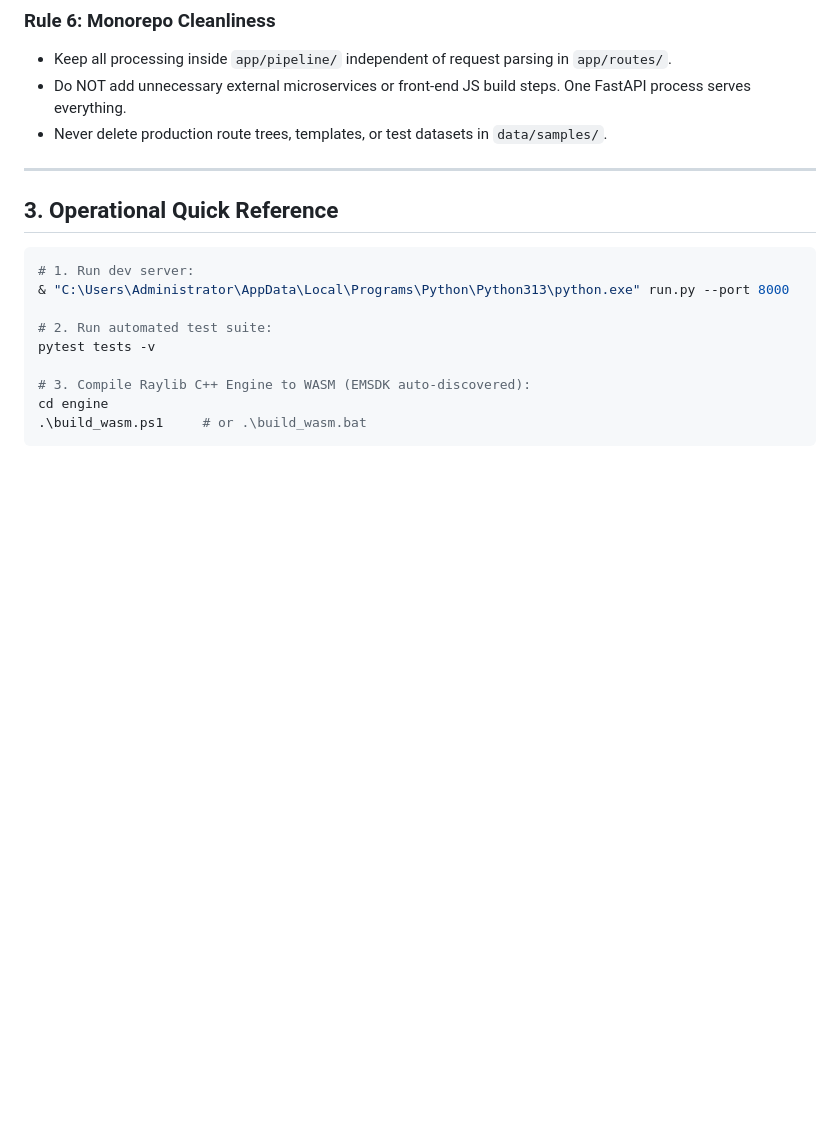
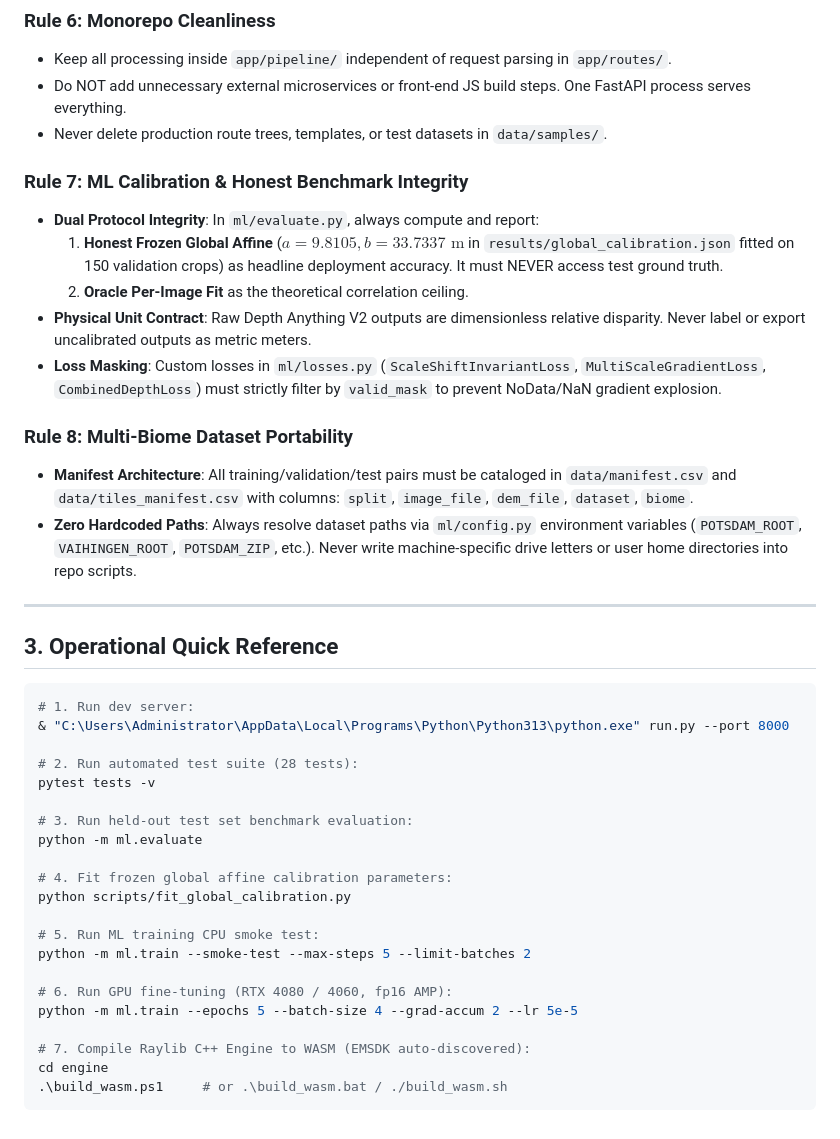
Before and after one commit to ParmarManthanrajsinh/DepthWizard, a Markdown page: .agents/AGENTS.md, the part around the change. Drawn GitHub-style; blank space fills up the shorter version.

````diff
--- a/.agents/AGENTS.md
+++ b/.agents/AGENTS.md
@@ -71,6 +71,17 @@ Do NOT alter, delete, or rename these HTMX hooks between routes and templates:
 - Do NOT add unnecessary external microservices or front-end JS build steps. One FastAPI process serves everything.
 - Never delete production route trees, templates, or test datasets in `data/samples/`.
 
+### Rule 7: ML Calibration & Honest Benchmark Integrity
+- **Dual Protocol Integrity**: In `ml/evaluate.py`, always compute and report:
+  1. **Honest Frozen Global Affine** ($a=9.8105, b=33.7337\text{ m}$ in `results/global_calibration.json` fitted on 150 validation crops) as headline deployment accuracy. It must NEVER access test ground truth.
+  2. **Oracle Per-Image Fit** as the theoretical correlation ceiling.
+- **Physical Unit Contract**: Raw Depth Anything V2 outputs are dimensionless relative disparity. Never label or export uncalibrated outputs as metric meters.
+- **Loss Masking**: Custom losses in `ml/losses.py` (`ScaleShiftInvariantLoss`, `MultiScaleGradientLoss`, `CombinedDepthLoss`) must strictly filter by `valid_mask` to prevent NoData/NaN gradient explosion.
+
+### Rule 8: Multi-Biome Dataset Portability
+- **Manifest Architecture**: All training/validation/test pairs must be cataloged in `data/manifest.csv` and `data/tiles_manifest.csv` with columns: `split`, `image_file`, `dem_file`, `dataset`, `biome`.
+- **Zero Hardcoded Paths**: Always resolve dataset paths via `ml/config.py` environment variables (`POTSDAM_ROOT`, `VAIHINGEN_ROOT`, `POTSDAM_ZIP`, etc.). Never write machine-specific drive letters or user home directories into repo scripts.
+
 ---
 
 ## 3. Operational Quick Reference
@@ -79,10 +90,22 @@ Do NOT alter, delete, or rename these HTMX hooks between routes and templates:
 # 1. Run dev server:
 & "C:\Users\Administrator\AppData\Local\Programs\Python\Python313\python.exe" run.py --port 8000
 
-# 2. Run automated test suite:
+# 2. Run automated test suite (28 tests):
 pytest tests -v
 
-# 3. Compile Raylib C++ Engine to WASM (EMSDK auto-discovered):
+# 3. Run held-out test set benchmark evaluation:
+python -m ml.evaluate
+
+# 4. Fit frozen global affine calibration parameters:
+python scripts/fit_global_calibration.py
+
+# 5. Run ML training CPU smoke test:
+python -m ml.train --smoke-test --max-steps 5 --limit-batches 2
+
+# 6. Run GPU fine-tuning (RTX 4080 / 4060, fp16 AMP):
+python -m ml.train --epochs 5 --batch-size 4 --grad-accum 2 --lr 5e-5
+
+# 7. Compile Raylib C++ Engine to WASM (EMSDK auto-discovered):
 cd engine
-.\build_wasm.ps1     # or .\build_wasm.bat
+.\build_wasm.ps1     # or .\build_wasm.bat / ./build_wasm.sh
 ```
````
Also changed, not shown: ANALYSIS.md (+43 -50 lines).
